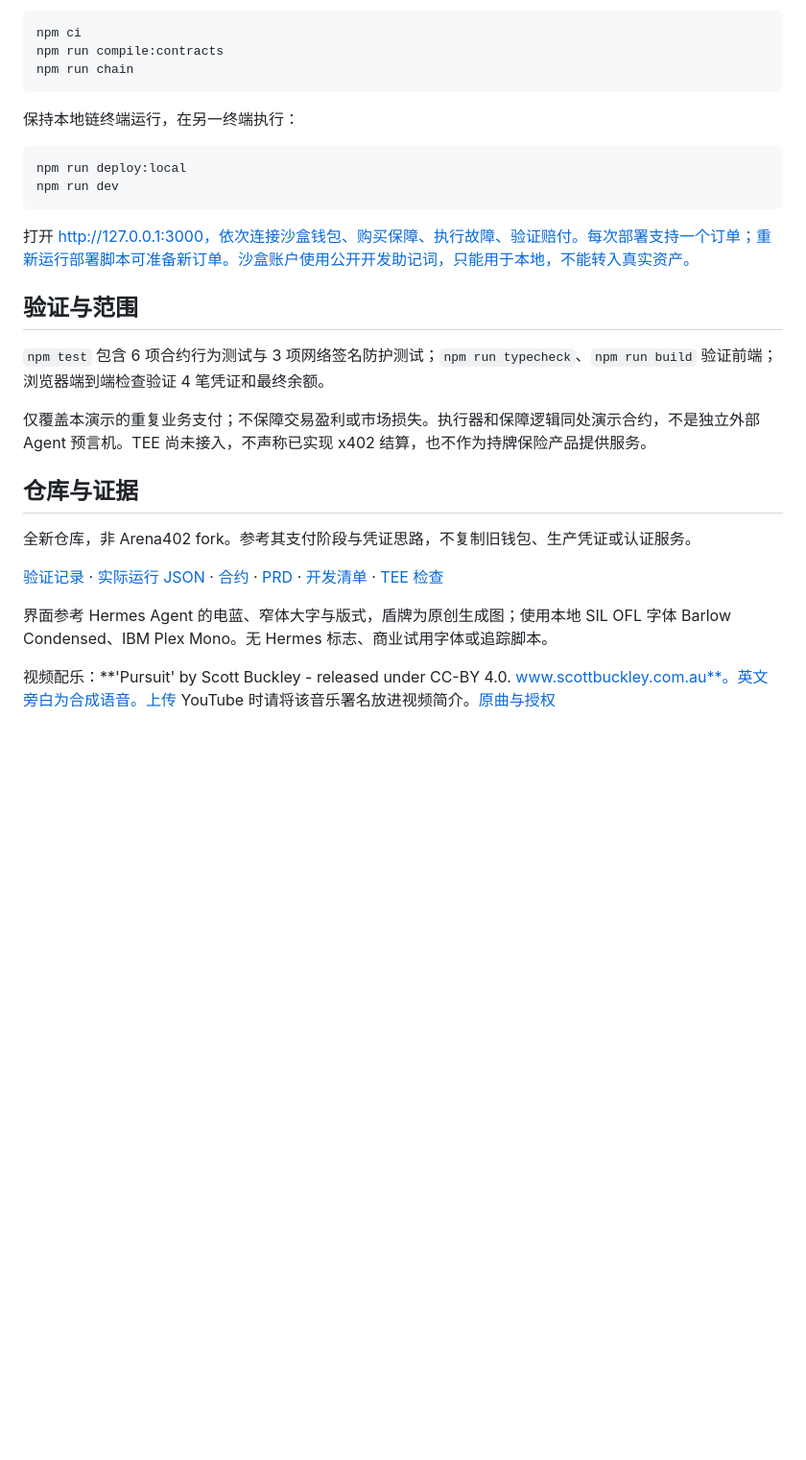
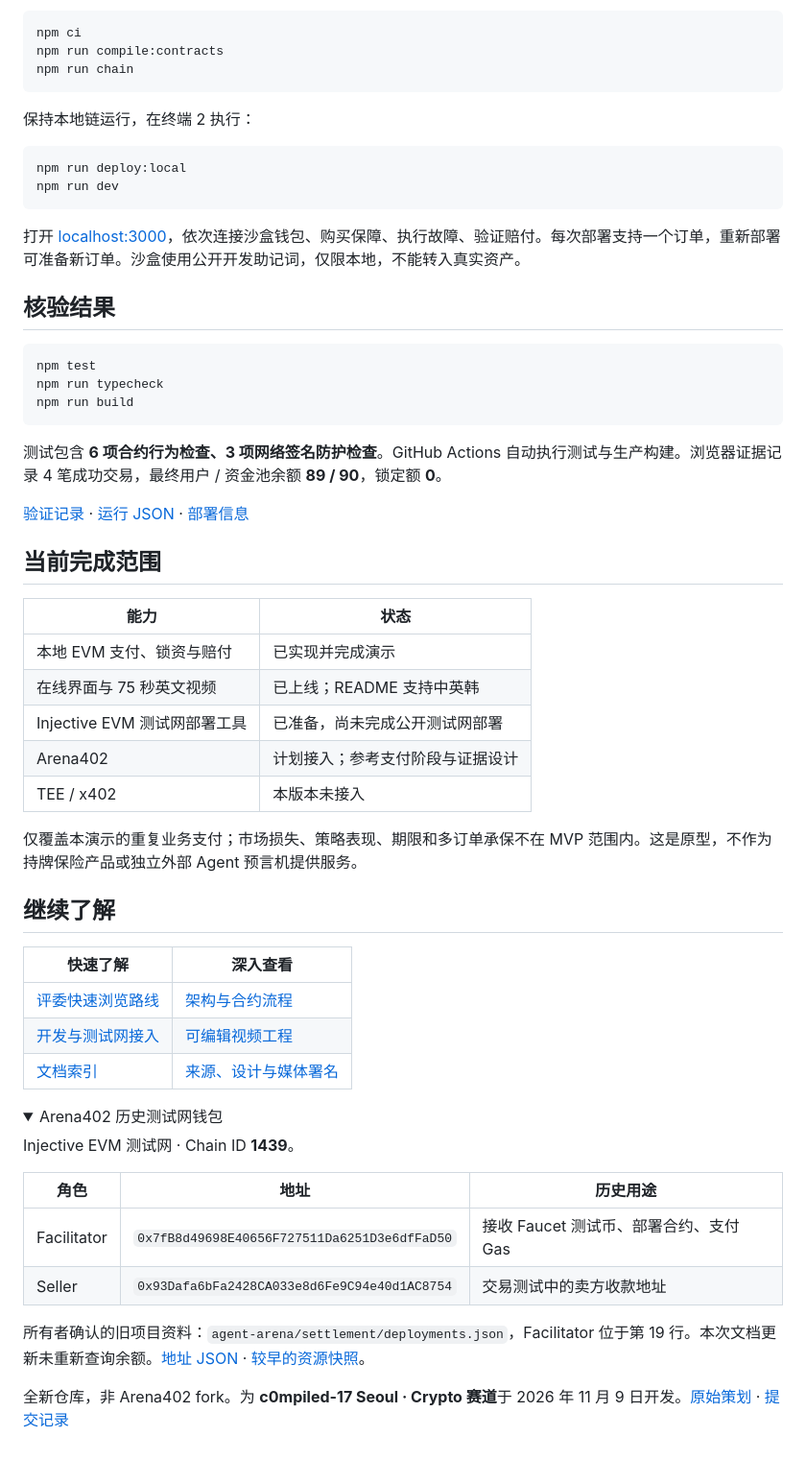
Before and after one commit to sunruize93-cmyk/arenacover-seoul-20261109, a Markdown page: README.zh-CN.md, the part around one of its changes. Shown at 96% size. Rendered like a GitHub page; folded sections open; blank space fills up the shorter version.

````diff
--- a/README.zh-CN.md
+++ b/README.zh-CN.md
@@ -41,27 +62,59 @@ npm run compile:contracts
 npm run chain
 ```
 
-保持本地链终端运行，在另一终端执行：
+保持本地链运行，在终端 2 执行：
 
 ```bash
 npm run deploy:local
 npm run dev
 ```
 
-打开 http://127.0.0.1:3000，依次连接沙盒钱包、购买保障、执行故障、验证赔付。每次部署支持一个订单；重新运行部署脚本可准备新订单。沙盒账户使用公开开发助记词，只能用于本地，不能转入真实资产。
+打开 [localhost:3000](http://127.0.0.1:3000)，依次连接沙盒钱包、购买保障、执行故障、验证赔付。每次部署支持一个订单，重新部署可准备新订单。沙盒使用公开开发助记词，仅限本地，不能转入真实资产。
 
-## 验证与范围
+## 核验结果
 
-`npm test` 包含 6 项合约行为测试与 3 项网络签名防护测试；`npm run typecheck`、`npm run build` 验证前端；浏览器端到端检查验证 4 笔凭证和最终余额。
+```bash
+npm test
+npm run typecheck
+npm run build
+```
 
-仅覆盖本演示的重复业务支付；不保障交易盈利或市场损失。执行器和保障逻辑同处演示合约，不是独立外部 Agent 预言机。TEE 尚未接入，不声称已实现 x402 结算，也不作为持牌保险产品提供服务。
+测试包含 **6 项合约行为检查、3 项网络签名防护检查**。GitHub Actions 自动执行测试与生产构建。浏览器证据记录 4 笔成功交易，最终用户 / 资金池余额 **89 / 90**，锁定额 **0**。
 
-## 仓库与证据
+[验证记录](./VERIFICATION.md) · [运行 JSON](./public/evidence/run.json) · [部署信息](./public/deployment.json)
 
-全新仓库，非 Arena402 fork。参考其支付阶段与凭证思路，不复制旧钱包、生产凭证或认证服务。
+## 当前完成范围
 
-[验证记录](./VERIFICATION.md) · [实际运行 JSON](./public/evidence/run.json) · [合约](./contracts/ArenaCover.sol) · [PRD](./PRD.md) · [开发清单](./DEVELOPMENT_TASKS.md) · [TEE 检查](./TEE_CHECK_RESULT.md)
+| 能力 | 状态 |
+| --- | --- |
+| 本地 EVM 支付、锁资与赔付 | 已实现并完成演示 |
+| 在线界面与 75 秒英文视频 | 已上线；README 支持中英韩 |
+| Injective EVM 测试网部署工具 | 已准备，尚未完成公开测试网部署 |
+| Arena402 | 计划接入；参考支付阶段与证据设计 |
+| TEE / x402 | 本版本未接入 |
 
-界面参考 Hermes Agent 的电蓝、窄体大字与版式，盾牌为原创生成图；使用本地 SIL OFL 字体 Barlow Condensed、IBM Plex Mono。无 Hermes 标志、商业试用字体或追踪脚本。
+仅覆盖本演示的重复业务支付；市场损失、策略表现、期限和多订单承保不在 MVP 范围内。这是原型，不作为持牌保险产品或独立外部 Agent 预言机提供服务。
 
-视频配乐：**'Pursuit' by Scott Buckley - released under CC-BY 4.0. www.scottbuckley.com.au**。英文旁白为合成语音。上传 YouTube 时请将该音乐署名放进视频简介。[原曲与授权](https://www.scottbuckley.com.au/library/pursuit/)
+## 继续了解
+
+| 快速了解 | 深入查看 |
+| --- | --- |
+| [评委快速浏览路线](./docs/REVIEWER_GUIDE.md) | [架构与合约流程](./docs/ARCHITECTURE.md) |
+| [开发与测试网接入](./docs/DEVELOPMENT.md) | [可编辑视频工程](./video/README.md) |
+| [文档索引](./docs/README.md) | [来源、设计与媒体署名](./docs/CREDITS.md) |
+
+<details>
+<summary>Arena402 历史测试网钱包</summary>
+
+Injective EVM 测试网 · Chain ID **1439**。
+
+| 角色 | 地址 | 历史用途 |
+| --- | --- | --- |
+| Facilitator | `0x7fB8d49698E40656F727511Da6251D3e6dfFaD50` | 接收 Faucet 测试币、部署合约、支付 Gas |
+| Seller | `0x93Dafa6bFa2428CA033e8d6Fe9C94e40d1AC8754` | 交易测试中的卖方收款地址 |
+
+所有者确认的旧项目资料：`agent-arena/settlement/deployments.json`，Facilitator 位于第 19 行。本次文档更新未重新查询余额。[地址 JSON](./docs/arena402-historical-testnet-wallets.json) · [较早的资源快照](./RESOURCE_STATUS.md)。
+
+</details>
+
+全新仓库，非 Arena402 fork。为 **c0mpiled-17 Seoul · Crypto 赛道**于 2026 年 11 月 9 日开发。[原始策划](./PLANNING_README.md) · [提交记录](./delivery/SUBMISSION.md)
````
Also changed, not shown: other parts of README.zh-CN.md (+41 -20 lines), README.ko.md (+82 -29 lines), README.md (+90 -65 lines), docs/ARCHITECTURE.md (added, +71 -0 lines), docs/CREDITS.md (added, +35 -0 lines), docs/DEVELOPMENT.md (added, +111 -0 lines), docs/README.md (added, +23 -0 lines), docs/REVIEWER_GUIDE.md (added, +49 -0 lines), .github/assets/cover.png (added), .github/assets/payout-preview.gif (added), .github/assets/product.png (added), 1 other file.
